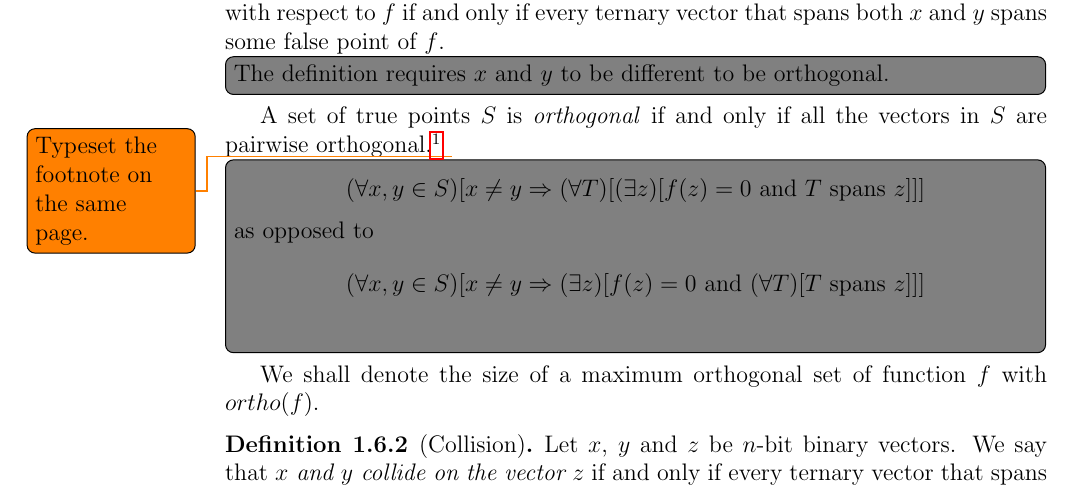
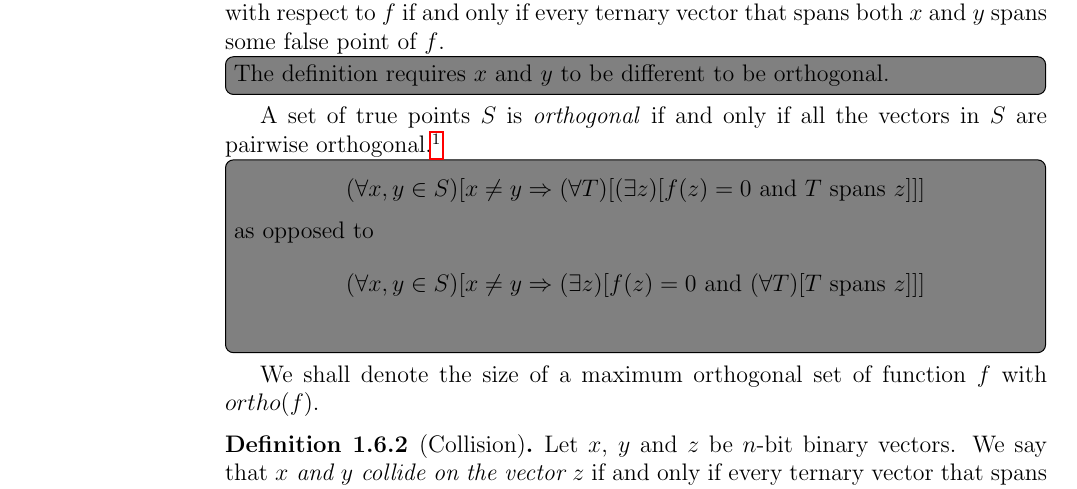
Before and after one commit to filipbartek/ibf, a LaTeX thesis (thesis.tex, which reads thesis/definitions.tex): part of page 13 of 57, cut so that both start at the same text. Compiled offline with pdfLaTeX.

Commit message:
Remove an obsolete todo

```diff
--- a/thesis/definitions.tex
+++ b/thesis/definitions.tex
@@ -461,7 +461,6 @@ A set of true points $S$ is \definiendum{orthogonal}
 if and only if
 all the vectors in $S$ are pairwise
 orthogonal.\footnote{This notion of orthogonality is not related to orthogonal \acrshort{dnf} formulas \citep[Definition 1.13]{Crama2011}.}
-\todo{Typeset the footnote on the same page.}
 \todonote[inline]{
 $$
 \fora{x,y \in S}{x \neq y \Rightarrow
```
